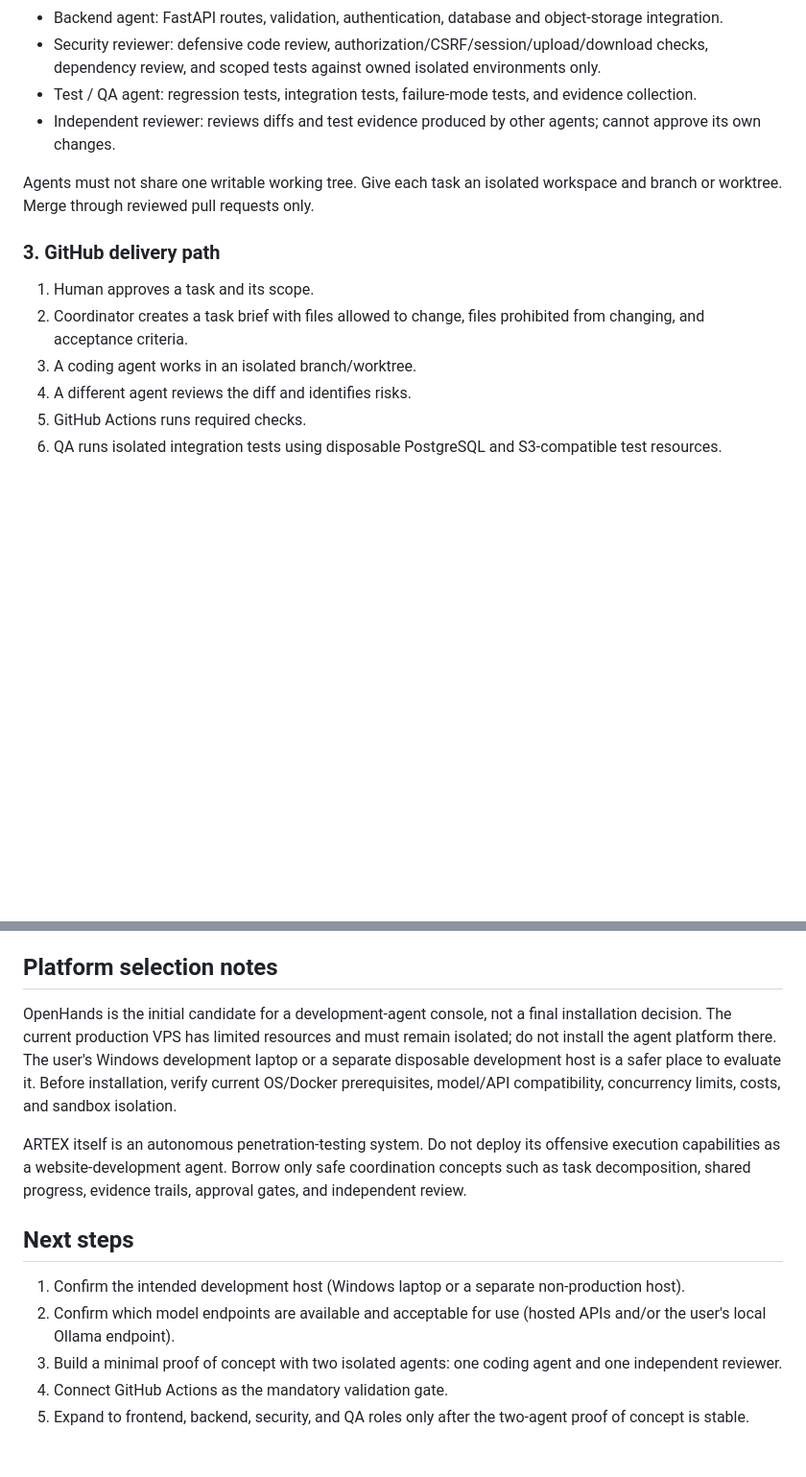
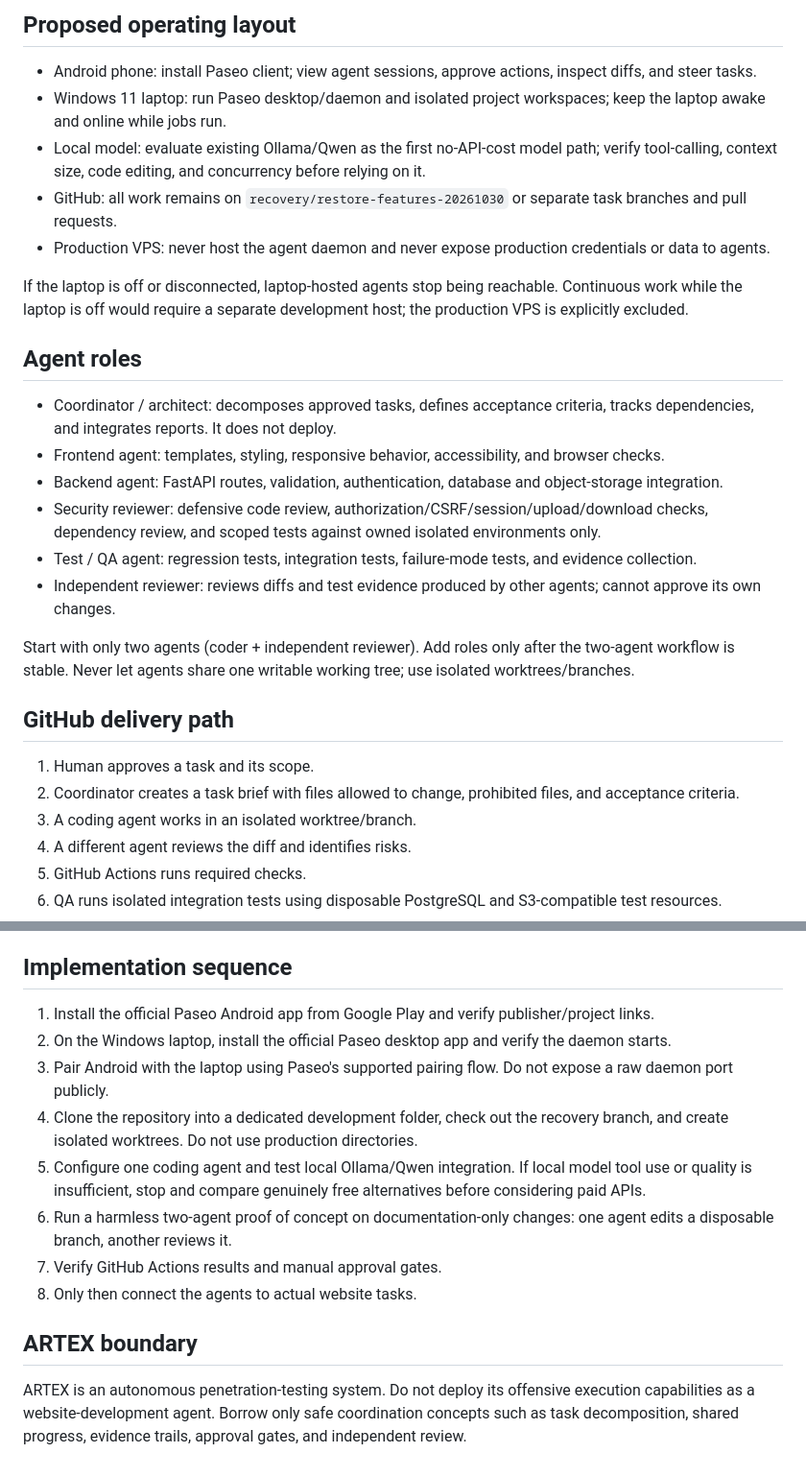
Before and after one commit to likejack759-gif/archive-cloud-platform, a Markdown page: docs/AI_MULTI_AGENT_DEVELOPMENT_PLAN.md, 2 parts joined by grey strips. Shown at 96% size. Rendered like a GitHub page; blank space fills up the shorter version.

```diff
--- a/docs/AI_MULTI_AGENT_DEVELOPMENT_PLAN.md
+++ b/docs/AI_MULTI_AGENT_DEVELOPMENT_PLAN.md
@@ -36,15 +52,29 @@ Do not assume Agent Canvas alone supplies a complete autonomous multi-agent team
+## Proposed operating layout
+
+- Android phone: install Paseo client; view agent sessions, approve actions, inspect diffs, and steer tasks.
+- Windows 11 laptop: run Paseo desktop/daemon and isolated project workspaces; keep the laptop awake and online while jobs run.
+- Local model: evaluate existing Ollama/Qwen as the first no-API-cost model path; verify tool-calling, context size, code editing, and concurrency before relying on it.
+- GitHub: all work remains on `recovery/restore-features-20261030` or separate task branches and pull requests.
+- Production VPS: never host the agent daemon and never expose production credentials or data to agents.
+
+If the laptop is off or disconnected, laptop-hosted agents stop being reachable. Continuous work while the laptop is off would require a separate development host; the production VPS is explicitly excluded.
+
+## Agent roles
+
+- Coordinator / architect: decomposes approved tasks, defines acceptance criteria, tracks dependencies, and integrates reports. It does not deploy.
+- Frontend agent: templates, styling, responsive behavior, accessibility, and browser checks.
 - Backend agent: FastAPI routes, validation, authentication, database and object-storage integration.
 - Security reviewer: defensive code review, authorization/CSRF/session/upload/download checks, dependency review, and scoped tests against owned isolated environments only.
 - Test / QA agent: regression tests, integration tests, failure-mode tests, and evidence collection.
 - Independent reviewer: reviews diffs and test evidence produced by other agents; cannot approve its own changes.
 
-Agents must not share one writable working tree. Give each task an isolated workspace and branch or worktree. Merge through reviewed pull requests only.
+Start with only two agents (coder + independent reviewer). Add roles only after the two-agent workflow is stable. Never let agents share one writable working tree; use isolated worktrees/branches.
 
-### 3. GitHub delivery path
+## GitHub delivery path
 
 1. Human approves a task and its scope.
-2. Coordinator creates a task brief with files allowed to change, files prohibited from changing, and acceptance criteria.
-3. A coding agent works in an isolated branch/worktree.
+2. Coordinator creates a task brief with files allowed to change, prohibited files, and acceptance criteria.
+3. A coding agent works in an isolated worktree/branch.
 4. A different agent reviews the diff and identifies risks.
 5. GitHub Actions runs required checks.
 6. QA runs isolated integration tests using disposable PostgreSQL and S3-compatible test resources.
@@ -82,16 +112,17 @@ If any required gate fails, stop the release. Do not replace the currently runni
 - Only test systems and domains explicitly owned or authorized by the user.
 - Human approval is mandatory for secrets, permissions, merges, and deployment.
 
-## Platform selection notes
+## Implementation sequence
 
-OpenHands is the initial candidate for a development-agent console, not a final installation decision. The current production VPS has limited resources and must remain isolated; do not install the agent platform there. The user's Windows development laptop or a separate disposable development host is a safer place to evaluate it. Before installation, verify current OS/Docker prerequisites, model/API compatibility, concurrency limits, costs, and sandbox isolation.
+1. Install the official Paseo Android app from Google Play and verify publisher/project links.
+2. On the Windows laptop, install the official Paseo desktop app and verify the daemon starts.
+3. Pair Android with the laptop using Paseo's supported pairing flow. Do not expose a raw daemon port publicly.
+4. Clone the repository into a dedicated development folder, check out the recovery branch, and create isolated worktrees. Do not use production directories.
+5. Configure one coding agent and test local Ollama/Qwen integration. If local model tool use or quality is insufficient, stop and compare genuinely free alternatives before considering paid APIs.
+6. Run a harmless two-agent proof of concept on documentation-only changes: one agent edits a disposable branch, another reviews it.
+7. Verify GitHub Actions results and manual approval gates.
+8. Only then connect the agents to actual website tasks.
 
-ARTEX itself is an autonomous penetration-testing system. Do not deploy its offensive execution capabilities as a website-development agent. Borrow only safe coordination concepts such as task decomposition, shared progress, evidence trails, approval gates, and independent review.
+## ARTEX boundary
 
-## Next steps
-
-1. Confirm the intended development host (Windows laptop or a separate non-production host).
-2. Confirm which model endpoints are available and acceptable for use (hosted APIs and/or the user's local Ollama endpoint).
-3. Build a minimal proof of concept with two isolated agents: one coding agent and one independent reviewer.
-4. Connect GitHub Actions as the mandatory validation gate.
-5. Expand to frontend, backend, security, and QA roles only after the two-agent proof of concept is stable.
+ARTEX is an autonomous penetration-testing system. Do not deploy its offensive execution capabilities as a website-development agent. Borrow only safe coordination concepts such as task decomposition, shared progress, evidence trails, approval gates, and independent review.
```
Also changed, not shown: other parts of docs/AI_MULTI_AGENT_DEVELOPMENT_PLAN.md (+29 -13 lines).
